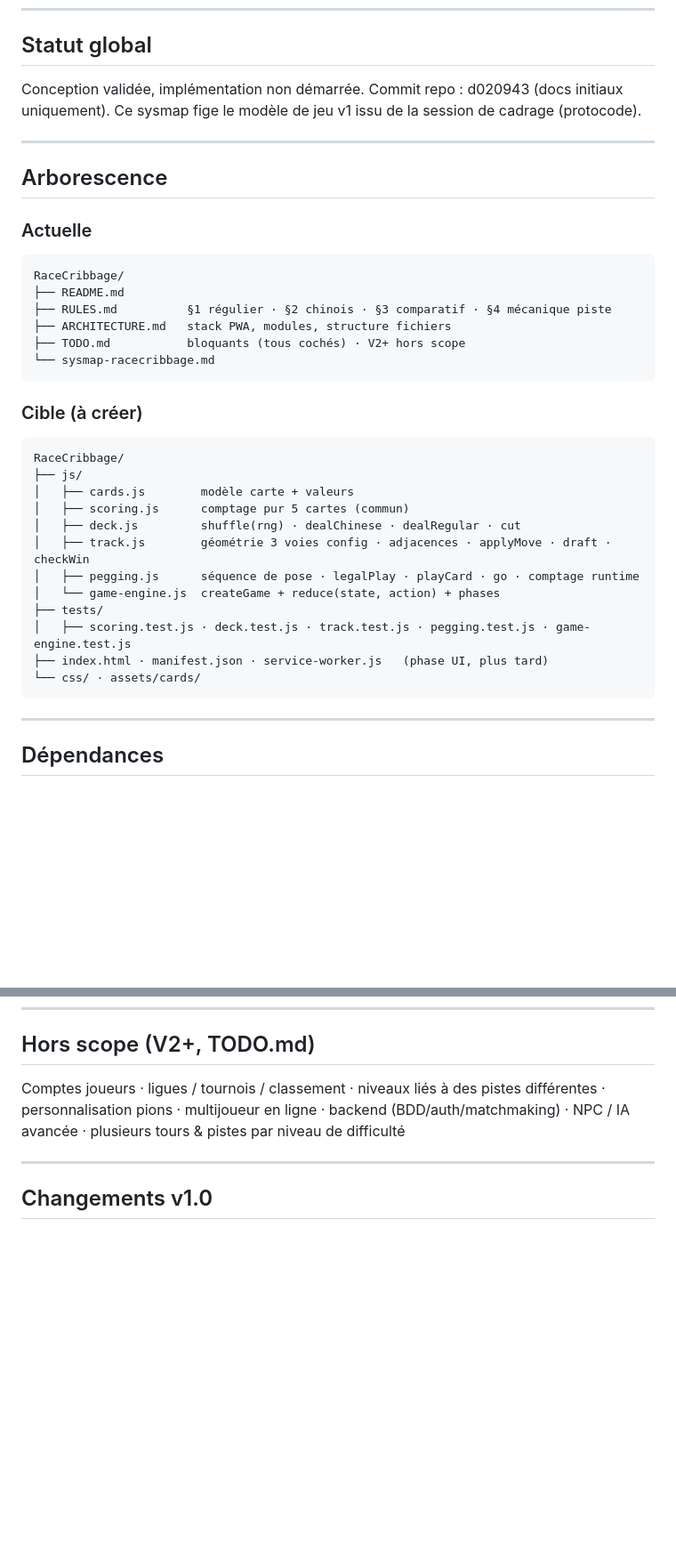
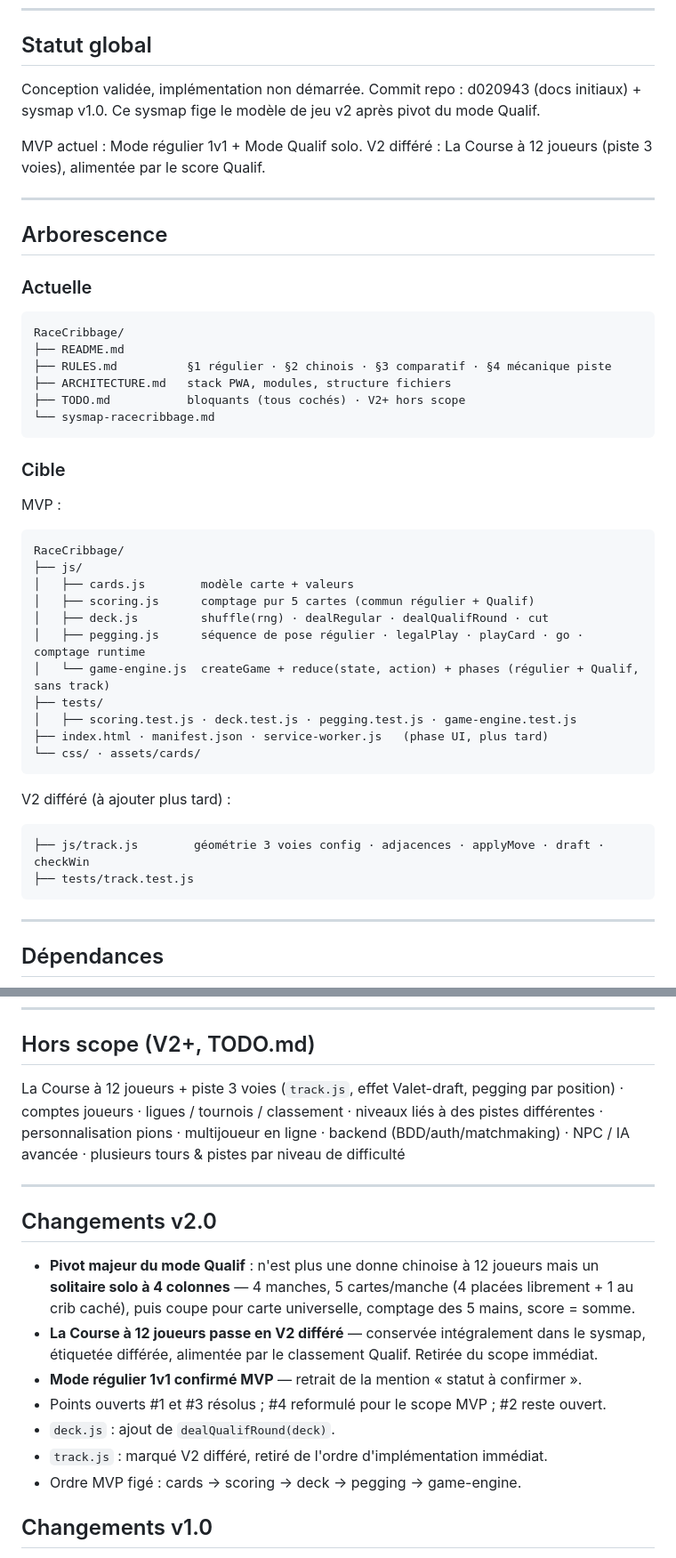
Before and after one commit to dominique-cameleon/RaceCribbage, a Markdown page: sysmap-racecribbage.md, 2 parts joined by grey strips. Shown at 89% size. Rendered like a GitHub page; blank space fills up the shorter version.

````diff
--- a/sysmap-racecribbage.md
+++ b/sysmap-racecribbage.md
@@ -7,8 +7,11 @@ Cible : PWA JS pur (HTML/CSS/JS, ES modules), déploiement Netlify — PAS un Cl
 
 ## Statut global
 Conception validée, implémentation non démarrée.
-Commit repo : d020943 (docs initiaux uniquement).
-Ce sysmap fige le modèle de jeu v1 issu de la session de cadrage (protocode).
+Commit repo : d020943 (docs initiaux) + sysmap v1.0.
+Ce sysmap fige le modèle de jeu v2 après pivot du mode Qualif.
+
+MVP actuel : Mode régulier 1v1 + Mode Qualif solo.
+V2 différé : La Course à 12 joueurs (piste 3 voies), alimentée par le score Qualif.
 
 ---
 
@@ -24,20 +27,27 @@ RaceCribbage/
 └── sysmap-racecribbage.md
 ```
 
-### Cible (à créer)
+### Cible
+
+MVP :
 ```
 RaceCribbage/
 ├── js/
 │   ├── cards.js        modèle carte + valeurs
-│   ├── scoring.js      comptage pur 5 cartes (commun)
-│   ├── deck.js         shuffle(rng) · dealChinese · dealRegular · cut
-│   ├── track.js        géométrie 3 voies config · adjacences · applyMove · draft · checkWin
-│   ├── pegging.js      séquence de pose · legalPlay · playCard · go · comptage runtime
-│   └── game-engine.js  createGame + reduce(state, action) + phases
+│   ├── scoring.js      comptage pur 5 cartes (commun régulier + Qualif)
+│   ├── deck.js         shuffle(rng) · dealRegular · dealQualifRound · cut
+│   ├── pegging.js      séquence de pose régulier · legalPlay · playCard · go · comptage runtime
+│   └── game-engine.js  createGame + reduce(state, action) + phases (régulier + Qualif, sans track)
 ├── tests/
-│   ├── scoring.test.js · deck.test.js · track.test.js · pegging.test.js · game-engine.test.js
+│   ├── scoring.test.js · deck.test.js · pegging.test.js · game-engine.test.js
 ├── index.html · manifest.json · service-worker.js   (phase UI, plus tard)
 └── css/ · assets/cards/
+```
+
+V2 différé (à ajouter plus tard) :
+```
+├── js/track.js        géométrie 3 voies config · adjacences · applyMove · draft · checkWin
+├── tests/track.test.js
 ```
 
 ---
@@ -140,11 +194,24 @@ Phases game-engine : `deal → [discard] → [cut] → pegging → counting →
 ---
 
 ## Hors scope (V2+, TODO.md)
-Comptes joueurs · ligues / tournois / classement · niveaux liés à des pistes différentes ·
+La Course à 12 joueurs + piste 3 voies (`track.js`, effet Valet-draft, pegging par position) ·
+comptes joueurs · ligues / tournois / classement · niveaux liés à des pistes différentes ·
 personnalisation pions · multijoueur en ligne · backend (BDD/auth/matchmaking) ·
 NPC / IA avancée · plusieurs tours & pistes par niveau de difficulté
 
 ---
+
+## Changements v2.0
+- **Pivot majeur du mode Qualif** : n'est plus une donne chinoise à 12 joueurs mais un
+  **solitaire solo à 4 colonnes** — 4 manches, 5 cartes/manche (4 placées librement + 1 au
+  crib caché), puis coupe pour carte universelle, comptage des 5 mains, score = somme.
+- **La Course à 12 joueurs passe en V2 différé** — conservée intégralement dans le sysmap,
+  étiquetée différée, alimentée par le classement Qualif. Retirée du scope immédiat.
+- **Mode régulier 1v1 confirmé MVP** — retrait de la mention « statut à confirmer ».
+- Points ouverts #1 et #3 résolus ; #4 reformulé pour le scope MVP ; #2 reste ouvert.
+- `deck.js` : ajout de `dealQualifRound(deck)`.
+- `track.js` : marqué V2 différé, retiré de l'ordre d'implémentation immédiat.
+- Ordre MVP figé : cards → scoring → deck → pegging → game-engine.
 
 ## Changements v1.0
 - Création initiale
````
Also changed, not shown: other parts of sysmap-racecribbage.md (+85 -41 lines).
